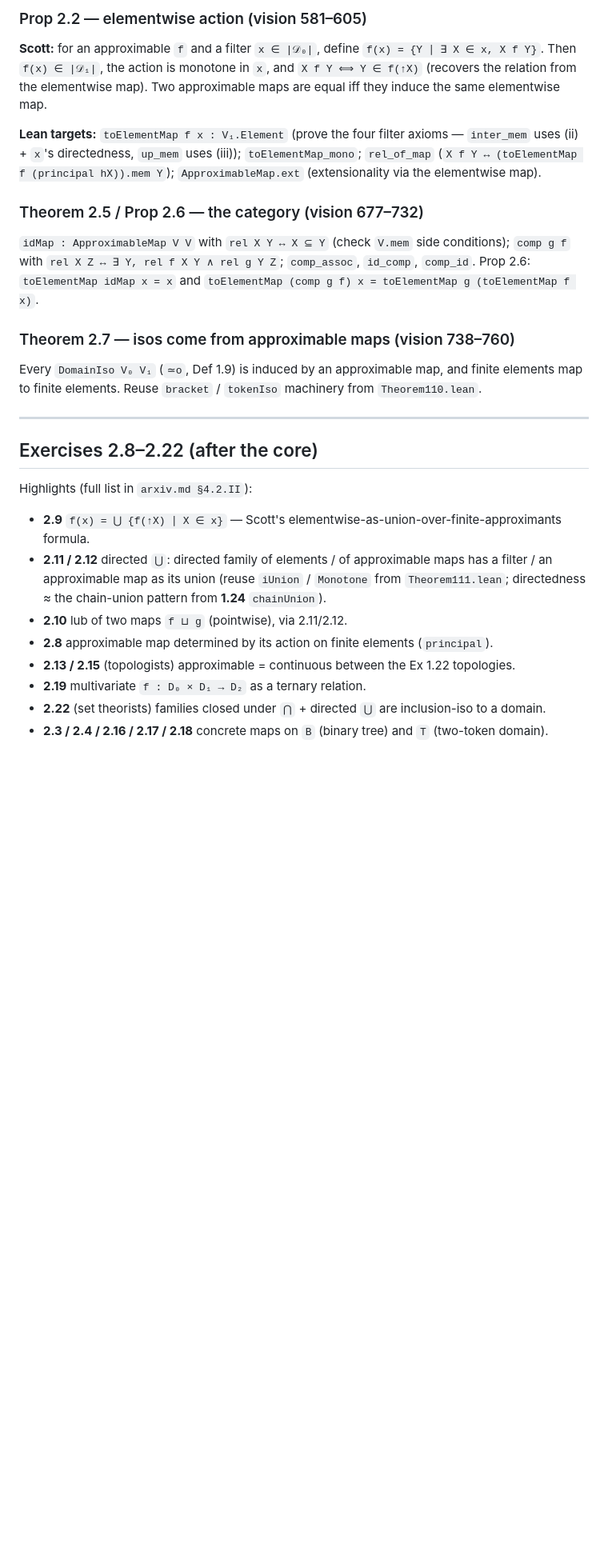
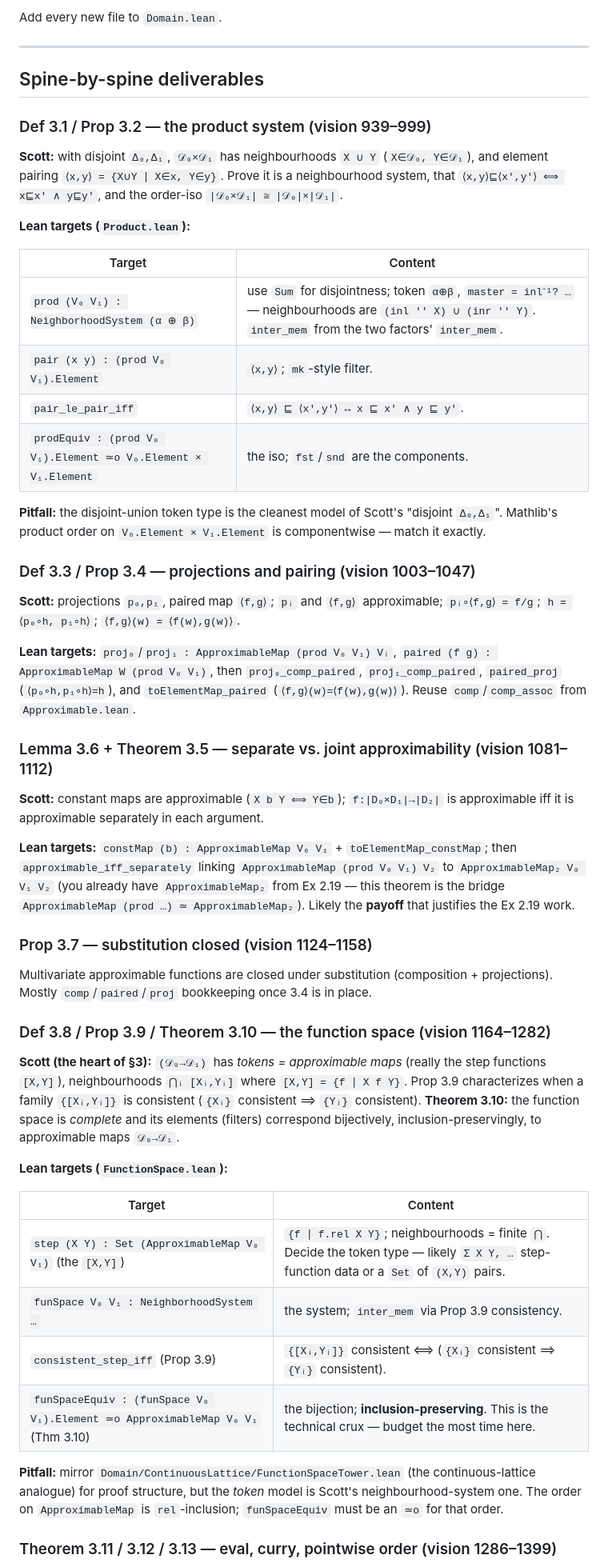
Before and after one commit to catskillsresearch/domain_theory, a Markdown page: HANDOFF.md, the part around one of its changes. Shown at 80% size. GitHub-like rendering; blank space fills up the shorter version.

```diff
--- a/HANDOFF.md
+++ b/HANDOFF.md
@@ -94,39 +78,73 @@ left-narrowing and right-widening.)
 
-### Prop 2.2 — elementwise action (vision 581–605)
-
-**Scott:** for an approximable `f` and a filter `x ∈ |𝒟₀|`, define `f(x) = {Y ∣ ∃ X ∈ x, X f Y}`.
-Then `f(x) ∈ |𝒟₁|`, the action is monotone in `x`, and `X f Y ⟺ Y ∈ f(↑X)` (recovers the relation
-from the elementwise map). Two approximable maps are equal iff they induce the same elementwise map.
-
-**Lean targets:** `toElementMap f x : V₁.Element` (prove the four filter axioms — `inter_mem` uses
-(ii) + `x`'s directedness, `up_mem` uses (iii)); `toElementMap_mono`; `rel_of_map`
-(`X f Y ↔ (toElementMap f (principal hX)).mem Y`); `ApproximableMap.ext` (extensionality via the
-elementwise map).
-
-### Theorem 2.5 / Prop 2.6 — the category (vision 677–732)
-
-`idMap : ApproximableMap V V` with `rel X Y ↔ X ⊆ Y` (check `V.mem` side conditions); `comp g f`
-with `rel X Z ↔ ∃ Y, rel f X Y ∧ rel g Y Z`; `comp_assoc`, `id_comp`, `comp_id`. Prop 2.6:
-`toElementMap idMap x = x` and `toElementMap (comp g f) x = toElementMap g (toElementMap f x)`.
-
-### Theorem 2.7 — isos come from approximable maps (vision 738–760)
-
-Every `DomainIso V₀ V₁` (`≃o`, Def 1.9) is induced by an approximable map, and finite elements map
-to finite elements. Reuse `bracket` / `tokenIso` machinery from `Theorem110.lean`.
+Add every new file to `Domain.lean`.
 
 ---
 
-## Exercises 2.8–2.22 (after the core)
+## Spine-by-spine deliverables
 
-Highlights (full list in `arxiv.md §4.2.II`):
+### Def 3.1 / Prop 3.2 — the product system (vision 939–999)
 
-- **2.9** `f(x) = ⋃ {f(↑X) ∣ X ∈ x}` — Scott's elementwise-as-union-over-finite-approximants formula.
-- **2.11 / 2.12** directed `⋃`: directed family of elements / of approximable maps has a filter / an
-  approximable map as its union (reuse `iUnion` / `Monotone` from `Theorem111.lean`; directedness ≈
-  the chain-union pattern from **1.24** `chainUnion`).
-- **2.10** lub of two maps `f ⊔ g` (pointwise), via 2.11/2.12.
-- **2.8** approximable map determined by its action on finite elements (`principal`).
-- **2.13 / 2.15** (topologists) approximable = continuous between the Ex 1.22 topologies.
-- **2.19** multivariate `f : D₀ × D₁ → D₂` as a ternary relation.
-- **2.22** (set theorists) families closed under `⋂` + directed `⋃` are inclusion-iso to a domain.
-- **2.3 / 2.4 / 2.16 / 2.17 / 2.18** concrete maps on `B` (binary tree) and `T` (two-token domain).
+**Scott:** with disjoint `Δ₀,Δ₁`, `𝒟₀×𝒟₁` has neighbourhoods `X ∪ Y` (`X∈𝒟₀, Y∈𝒟₁`), and element
+pairing `⟨x,y⟩ = {X∪Y ∣ X∈x, Y∈y}`. Prove it is a neighbourhood system, that `⟨x,y⟩⊑⟨x',y'⟩ ⟺
+x⊑x' ∧ y⊑y'`, and the order-iso `|𝒟₀×𝒟₁| ≅ |𝒟₀|×|𝒟₁|`.
+
+**Lean targets (`Product.lean`):**
+
+| Target | Content |
+| ------ | ------- |
+| `prod (V₀ V₁) : NeighborhoodSystem (α ⊕ β)` | use `Sum` for disjointness; token `α⊕β`, `master = inl⁻¹? …` — neighbourhoods are `(inl '' X) ∪ (inr '' Y)`. `inter_mem` from the two factors' `inter_mem`. |
+| `pair (x y) : (prod V₀ V₁).Element` | `⟨x,y⟩`; `mk`-style filter. |
+| `pair_le_pair_iff` | `⟨x,y⟩ ⊑ ⟨x',y'⟩ ↔ x ⊑ x' ∧ y ⊑ y'`. |
+| `prodEquiv : (prod V₀ V₁).Element ≃o V₀.Element × V₁.Element` | the iso; `fst`/`snd` are the components. |
+
+**Pitfall:** the disjoint-union token type is the cleanest model of Scott's "disjoint `Δ₀,Δ₁`".
+Mathlib's product order on `V₀.Element × V₁.Element` is componentwise — match it exactly.
+
+### Def 3.3 / Prop 3.4 — projections and pairing (vision 1003–1047)
+
+**Scott:** projections `p₀,p₁`, paired map `⟨f,g⟩`; `pᵢ` and `⟨f,g⟩` approximable;
+`pᵢ∘⟨f,g⟩ = f/g`; `h = ⟨p₀∘h, p₁∘h⟩`; `⟨f,g⟩(w) = ⟨f(w),g(w)⟩`.
+
+**Lean targets:** `proj₀`/`proj₁ : ApproximableMap (prod V₀ V₁) Vᵢ`, `paired (f g) :
+ApproximableMap W (prod V₀ V₁)`, then `proj₀_comp_paired`, `proj₁_comp_paired`,
+`paired_proj` (`⟨p₀∘h,p₁∘h⟩=h`), and `toElementMap_paired` (`⟨f,g⟩(w)=⟨f(w),g(w)⟩`). Reuse
+`comp`/`comp_assoc` from `Approximable.lean`.
+
+### Lemma 3.6 + Theorem 3.5 — separate vs. joint approximability (vision 1081–1112)
+
+**Scott:** constant maps are approximable (`X b Y ⟺ Y∈b`); `f:|D₀×D₁|→|D₂|` is approximable iff it
+is approximable separately in each argument.
+
+**Lean targets:** `constMap (b) : ApproximableMap V₀ V₁` + `toElementMap_constMap`; then
+`approximable_iff_separately` linking `ApproximableMap (prod V₀ V₁) V₂` to `ApproximableMap₂ V₀ V₁ V₂`
+(you already have `ApproximableMap₂` from Ex 2.19 — this theorem is the bridge `ApproximableMap (prod …)
+≃ ApproximableMap₂`). Likely the **payoff** that justifies the Ex 2.19 work.
+
+### Prop 3.7 — substitution closed (vision 1124–1158)
+
+Multivariate approximable functions are closed under substitution (composition + projections). Mostly
+`comp`/`paired`/`proj` bookkeeping once 3.4 is in place.
+
+### Def 3.8 / Prop 3.9 / Theorem 3.10 — the function space (vision 1164–1282)
+
+**Scott (the heart of §3):** `(𝒟₀→𝒟₁)` has *tokens = approximable maps* (really the step functions
+`[X,Y]`), neighbourhoods `⋂ᵢ [Xᵢ,Yᵢ]` where `[X,Y] = {f ∣ X f Y}`. Prop 3.9 characterizes when a
+family `{[Xᵢ,Yᵢ]}` is consistent (`{Xᵢ}` consistent ⟹ `{Yᵢ}` consistent). **Theorem 3.10:** the
+function space is *complete* and its elements (filters) correspond bijectively, inclusion-preservingly,
+to approximable maps `𝒟₀→𝒟₁`.
+
+**Lean targets (`FunctionSpace.lean`):**
+
+| Target | Content |
+| ------ | ------- |
+| `step (X Y) : Set (ApproximableMap V₀ V₁)` (the `[X,Y]`) | `{f ∣ f.rel X Y}`; neighbourhoods = finite `⋂`. Decide the token type — likely `Σ X Y, …` step-function data or a `Set` of `(X,Y)` pairs. |
+| `funSpace V₀ V₁ : NeighborhoodSystem …` | the system; `inter_mem` via Prop 3.9 consistency. |
+| `consistent_step_iff` (Prop 3.9) | `{[Xᵢ,Yᵢ]}` consistent ⟺ (`{Xᵢ}` consistent ⟹ `{Yᵢ}` consistent). |
+| `funSpaceEquiv : (funSpace V₀ V₁).Element ≃o ApproximableMap V₀ V₁` (Thm 3.10) | the bijection; **inclusion-preserving**. This is the technical crux — budget the most time here. |
+
+**Pitfall:** mirror `Domain/ContinuousLattice/FunctionSpaceTower.lean` (the continuous-lattice analogue)
+for proof structure, but the *token* model is Scott's neighbourhood-system one. The order on
+`ApproximableMap` is `rel`-inclusion; `funSpaceEquiv` must be an `≃o` for that order.
+
+### Theorem 3.11 / 3.12 / 3.13 — eval, curry, pointwise order (vision 1286–1399)
+
```
Also changed, not shown: other parts of HANDOFF.md (+112 -100 lines).
